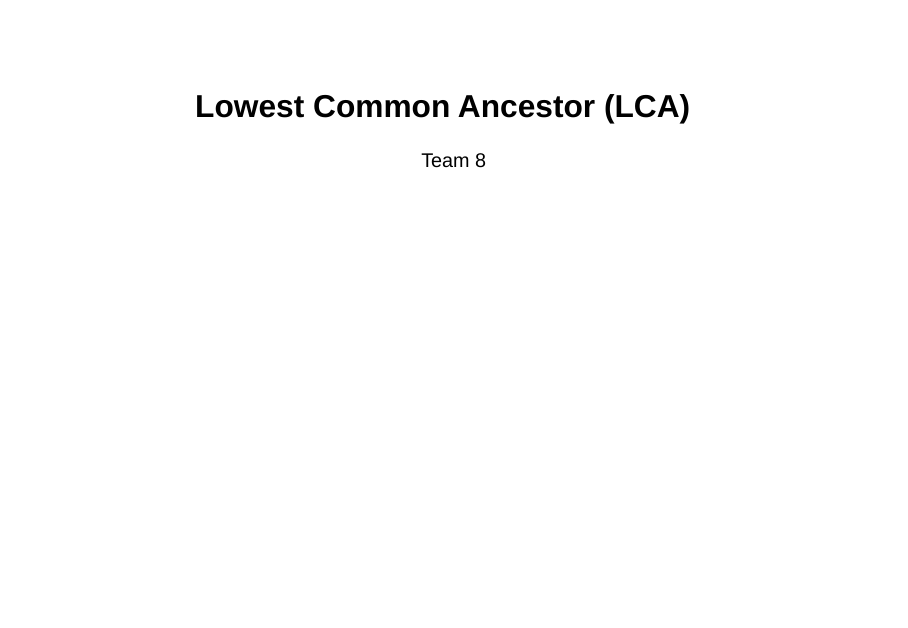
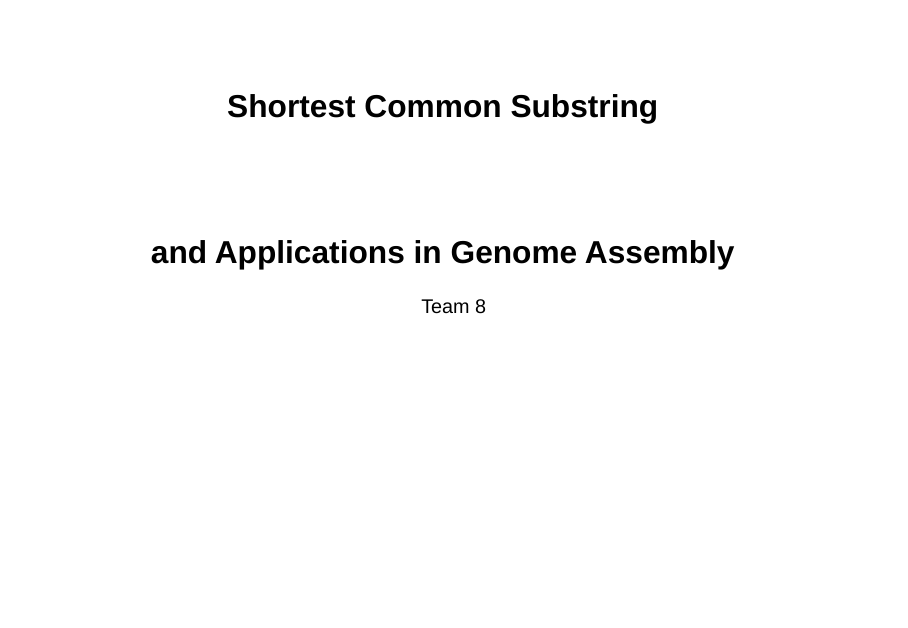
Before and after one commit to TamTamCatWorks/DSA-presentation, a Quarto document (main.qmd): page 1 of 2. Rendered offline with R 4.5, knitr and Pandoc in place of Quarto, with nearby package versions; drawn as Slidy slides in place of the format the file asks for.

Commit message:
Update title and subtitle in main.qmd for clarity on topic

```diff
--- a/main.qmd
+++ b/main.qmd
@@ -1,5 +1,6 @@
 ---
-title: "Lowest Common Ancestor (LCA)"
+title: "Shortest Common Substring"
+subtitle: "and Applications in Genome Assembly"
 author: "Team 8"
 format: revealjs
 bibliography: references.bib
```
